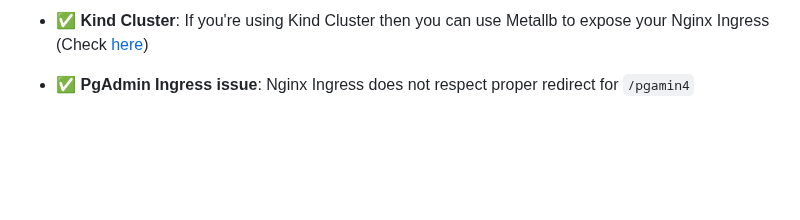
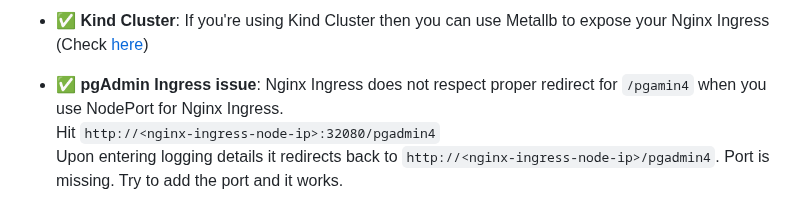
Before and after one commit to sahil-sharma/k8s-stuff, a Markdown page: Readme.md, the part around one of its changes. GitHub-like rendering; folded sections open; blank space fills up the shorter version.

```diff
--- a/Readme.md
+++ b/Readme.md
@@ -87,6 +87,8 @@ Error: INSTALLATION FAILED: 3 errors occurred:
 
 - ✅ **Kind Cluster**: If you're using Kind Cluster then you can use Metallb to expose your Nginx Ingress (Check [here](https://metallb.universe.tf/installation/#installation-with-helm))
 
-- ✅ **PgAdmin Ingress issue**: Nginx Ingress does not respect proper redirect for `/pgamin4`
+- ✅ **pgAdmin Ingress issue**: Nginx Ingress does not respect proper redirect for `/pgamin4` when you use NodePort for Nginx Ingress. \
+Hit `http://<nginx-ingress-node-ip>:32080/pgadmin4` \
+Upon entering logging details it redirects back to `http://<nginx-ingress-node-ip>/pgadmin4`. Port is missing. Try to add the port and it works.
 
 </details>
```
Also changed, not shown: other parts of Readme.md (+2 -2 lines).
